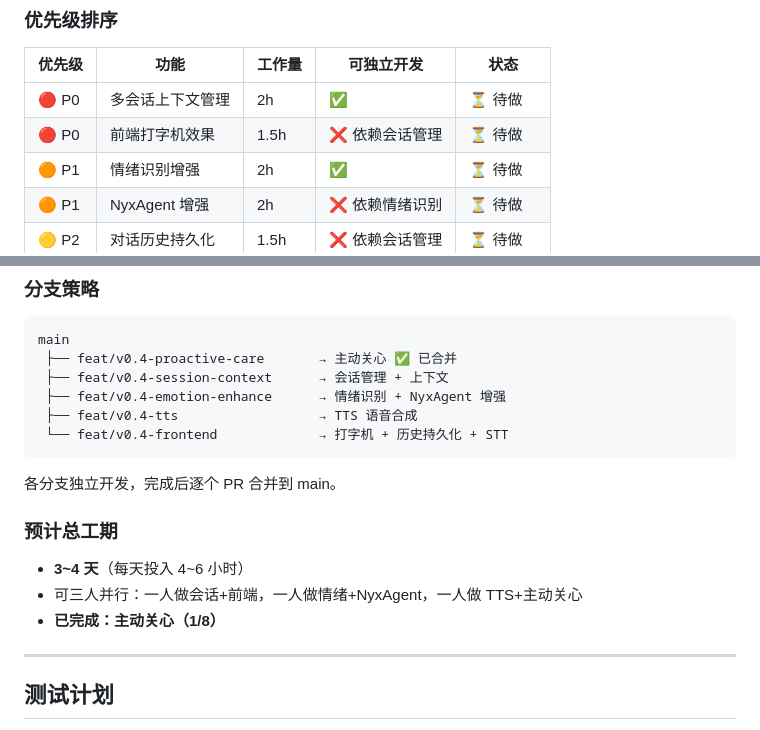
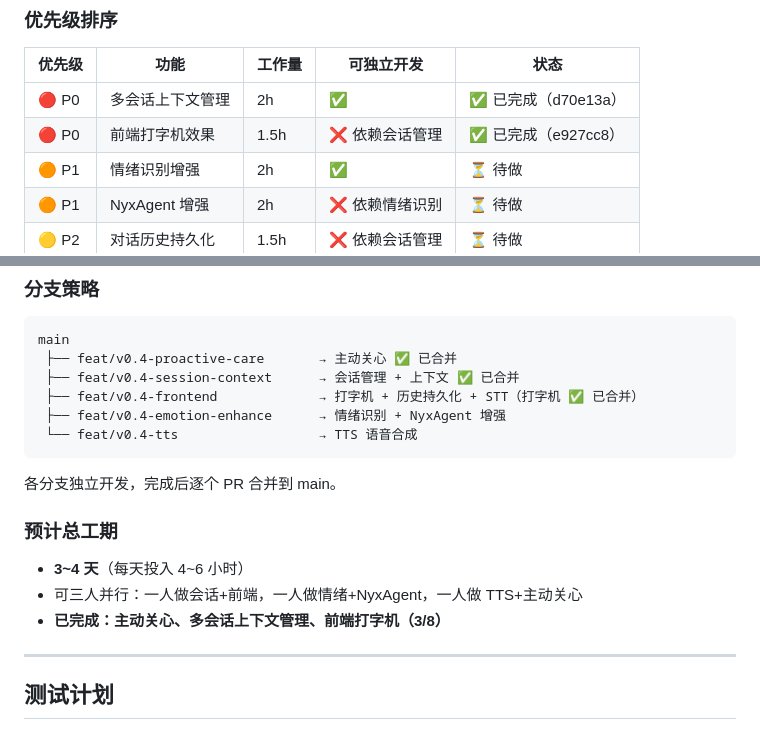
Before and after one commit to Shine8592/cyber-nyx, a Markdown page: docs/v0.4-plan.md, 2 parts joined by grey strips. Drawn GitHub-style.

````diff
--- a/docs/v0.4-plan.md
+++ b/docs/v0.4-plan.md
@@ -632,8 +632,8 @@ function newChat() {
 
 | 优先级 | 功能 | 工作量 | 可独立开发 | 状态 |
 |--------|------|--------|-----------|------|
-| 🔴 P0 | 多会话上下文管理 | 2h | ✅ | ⏳ 待做 |
-| 🔴 P0 | 前端打字机效果 | 1.5h | ❌ 依赖会话管理 | ⏳ 待做 |
+| 🔴 P0 | 多会话上下文管理 | 2h | ✅ | ✅ 已完成（d70e13a） |
+| 🔴 P0 | 前端打字机效果 | 1.5h | ❌ 依赖会话管理 | ✅ 已完成（e927cc8） |
 | 🟠 P1 | 情绪识别增强 | 2h | ✅ | ⏳ 待做 |
 | 🟠 P1 | NyxAgent 增强 | 2h | ❌ 依赖情绪识别 | ⏳ 待做 |
 | 🟡 P2 | 对话历史持久化 | 1.5h | ❌ 依赖会话管理 | ⏳ 待做 |
@@ -646,10 +646,10 @@ function newChat() {
 ```
 main
  ├── feat/v0.4-proactive-care       → 主动关心 ✅ 已合并
- ├── feat/v0.4-session-context      → 会话管理 + 上下文
+ ├── feat/v0.4-session-context      → 会话管理 + 上下文 ✅ 已合并
+ ├── feat/v0.4-frontend             → 打字机 + 历史持久化 + STT（打字机 ✅ 已合并）
  ├── feat/v0.4-emotion-enhance      → 情绪识别 + NyxAgent 增强
- ├── feat/v0.4-tts                  → TTS 语音合成
- └── feat/v0.4-frontend             → 打字机 + 历史持久化 + STT
+ └── feat/v0.4-tts                  → TTS 语音合成
 ```
 
 各分支独立开发，完成后逐个 PR 合并到 main。
@@ -658,7 +658,7 @@ main
 
 - **3~4 天**（每天投入 4~6 小时）
 - 可三人并行：一人做会话+前端，一人做情绪+NyxAgent，一人做 TTS+主动关心
-- **已完成：主动关心（1/8）**
+- **已完成：主动关心、多会话上下文管理、前端打字机（3/8）**
 
 ---
 
````
Also changed, not shown: README.md (+8 -0 lines).
